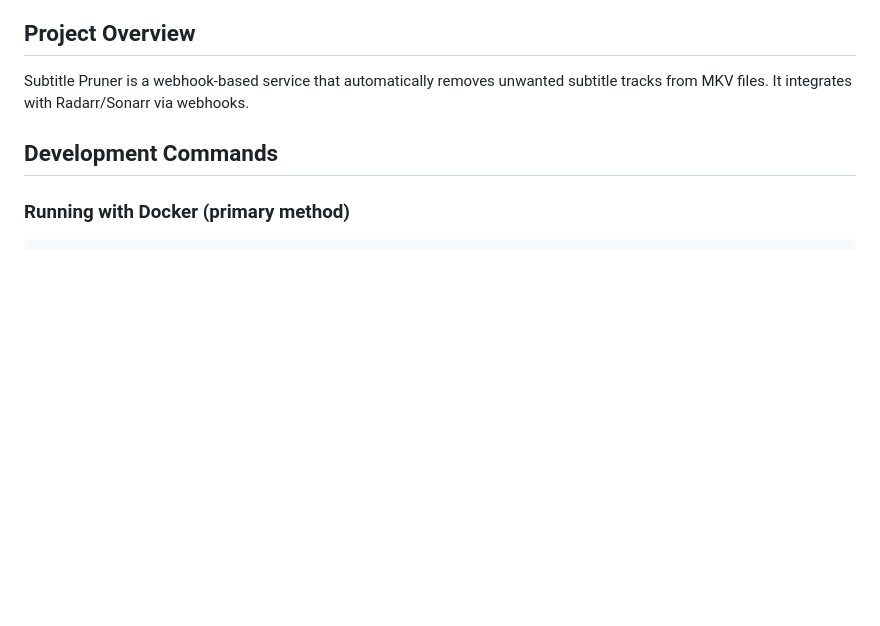
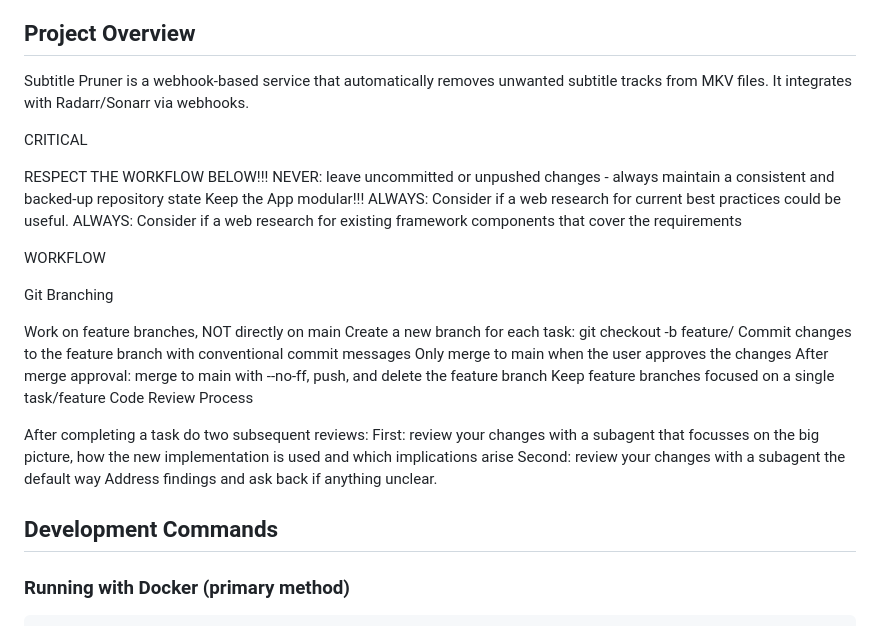
Before and after one commit to DoctorKomodo/subtitle-pruner, a Markdown page: CLAUDE.md, the part around the change. Rendered like a GitHub page; blank space fills up the shorter version.

```diff
--- a/CLAUDE.md
+++ b/CLAUDE.md
@@ -5,6 +5,31 @@ This file provides guidance to Claude Code (claude.ai/code) when working with co
 ## Project Overview
 
 Subtitle Pruner is a webhook-based service that automatically removes unwanted subtitle tracks from MKV files. It integrates with Radarr/Sonarr via webhooks.
+
+CRITICAL
+
+RESPECT THE WORKFLOW BELOW!!!
+NEVER: leave uncommitted or unpushed changes - always maintain a consistent and backed-up repository state
+Keep the App modular!!!
+ALWAYS: Consider if a web research for current best practices could be useful.
+ALWAYS: Consider if a web research for existing framework components that cover the requirements
+
+WORKFLOW
+
+Git Branching
+
+Work on feature branches, NOT directly on main
+Create a new branch for each task: git checkout -b feature/<descriptive-name>
+Commit changes to the feature branch with conventional commit messages
+Only merge to main when the user approves the changes
+After merge approval: merge to main with --no-ff, push, and delete the feature branch
+Keep feature branches focused on a single task/feature
+Code Review Process
+
+After completing a task do two subsequent reviews:
+First: review your changes with a subagent that focusses on the big picture, how the new implementation is used and which implications arise
+Second: review your changes with a subagent the default way
+Address findings and ask back if anything unclear.
 
 ## Development Commands
 
```
